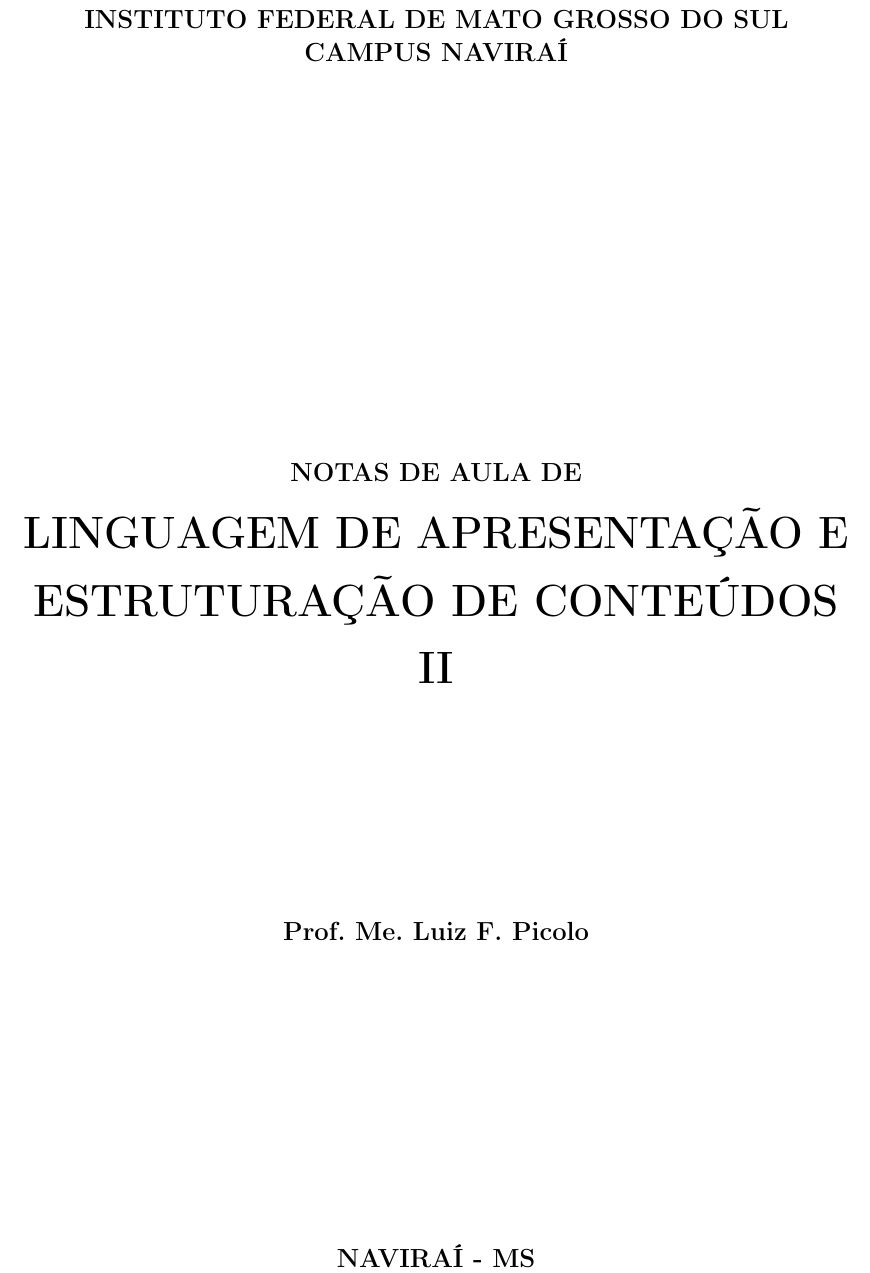
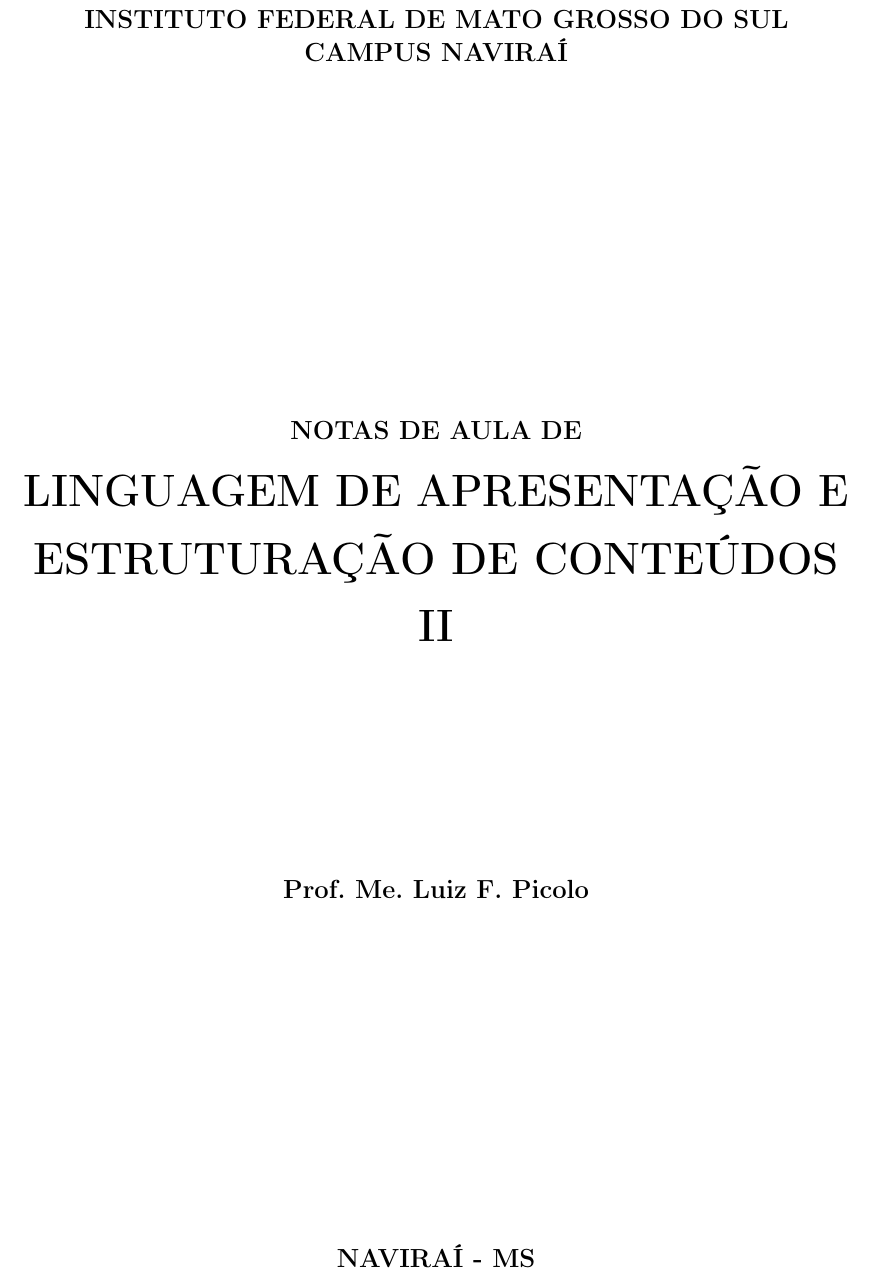
Before and after one commit to luizpicolo/notas-de-aula-ifms, a LaTeX thesis (linguagem-de-apresentacao-e-estruturacao-de-conteudos-2/notas.tex, which reads linguagem-de-apresentacao-e-estruturacao-de-conteudos-2/capa_notas.tex): part of page 1 of 3, cut so that both start at the same text. Compiled offline with pdfLaTeX; a missing font is replaced by an installed copy or a similar font.

Commit message:
Update on Overleaf.

```diff
--- a/linguagem-de-apresentacao-e-estruturacao-de-conteudos-2/capa_notas.tex
+++ b/linguagem-de-apresentacao-e-estruturacao-de-conteudos-2/capa_notas.tex
@@ -8,7 +8,7 @@
     {\large\bfseries CAMPUS NAVIRAÍ}  \\
 
     \vspace*{1in}
-    \begin{large} \end{large}\\[0.4in]
+    % \begin{large} \end{large}\\[0.4in]
 
     \vspace*{4cm}
     \noindent \\
```
